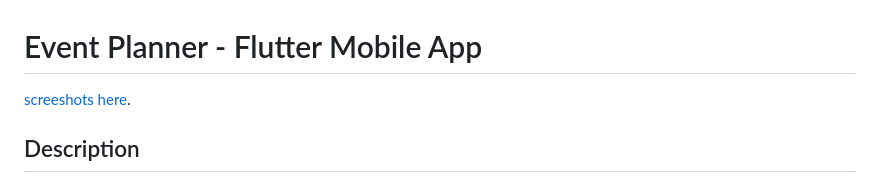
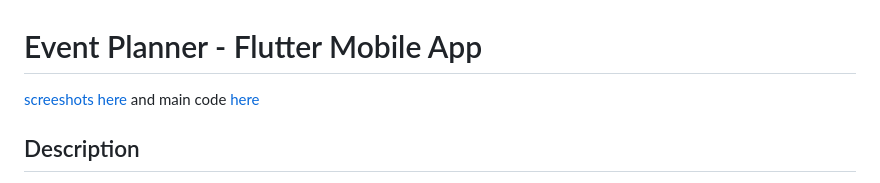
Before and after one commit to MonykPenafor/Event_Planner, a Markdown page: README.md, the part around the change. GitHub-like rendering.

```diff
--- a/README.md
+++ b/README.md
@@ -1,5 +1,5 @@
 # Event Planner - Flutter Mobile App
-[screeshots here](assets/images/appScreenshots.md).
+[screeshots here](assets/images/appScreenshots.md) and main code [here](lib)
 
 ## Description
 
```
